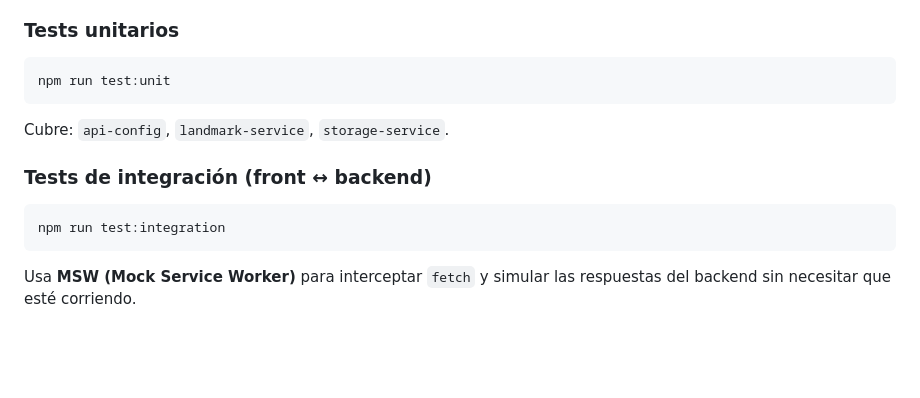
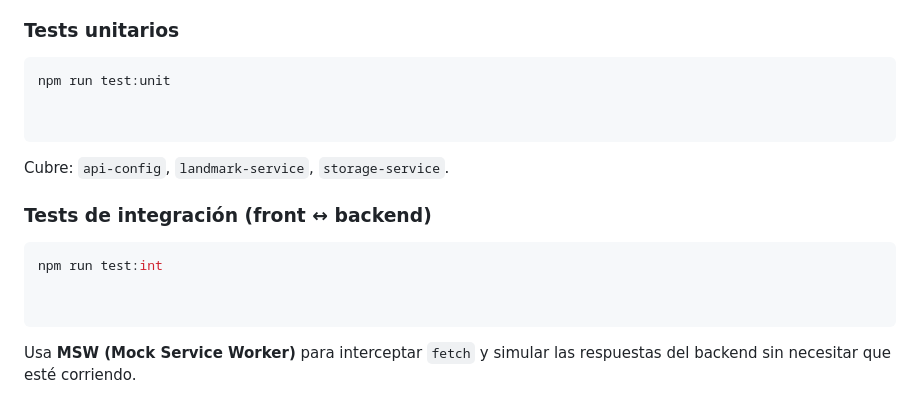
Before and after one commit to SignSpeak-Team/signspeak-frontend, a Markdown page: README.md, the part around the change. Rendered like a GitHub page; blank space fills up the shorter version.

Commit message:
docx/update readme

````diff
--- a/README.md
+++ b/README.md
@@ -191,6 +191,8 @@ El proyecto usa **Jest + jest-expo** para tests unitarios y de integración, y *
 
 ```bash
 npm run test:unit
+
+
 ```
 
 Cubre: `api-config`, `landmark-service`, `storage-service`.
@@ -198,7 +200,9 @@ Cubre: `api-config`, `landmark-service`, `storage-service`.
 ### Tests de integración (front ↔ backend)
 
 ```bash
-npm run test:integration
+npm run test:int
+
+
 ```
 
 Usa **MSW (Mock Service Worker)** para interceptar `fetch` y simular las respuestas del backend sin necesitar que esté corriendo.
````
